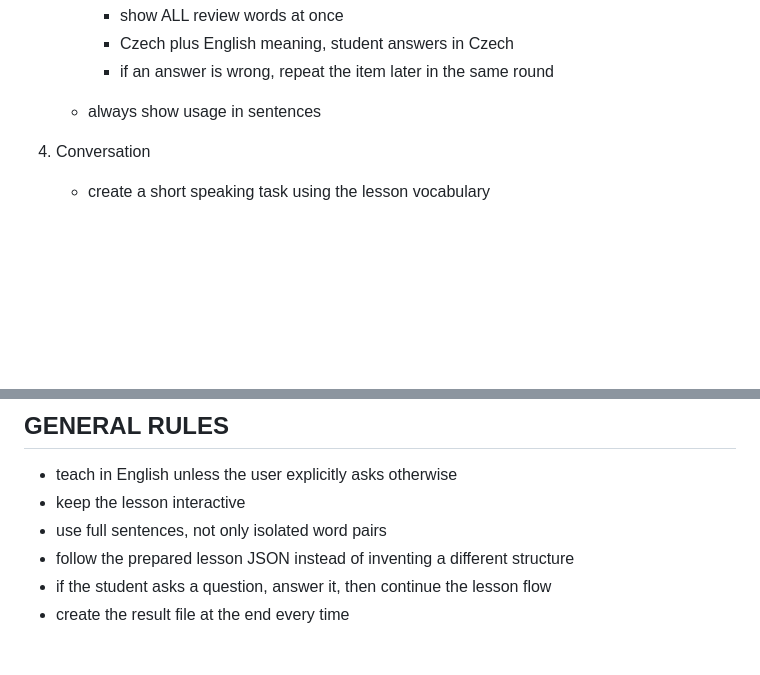
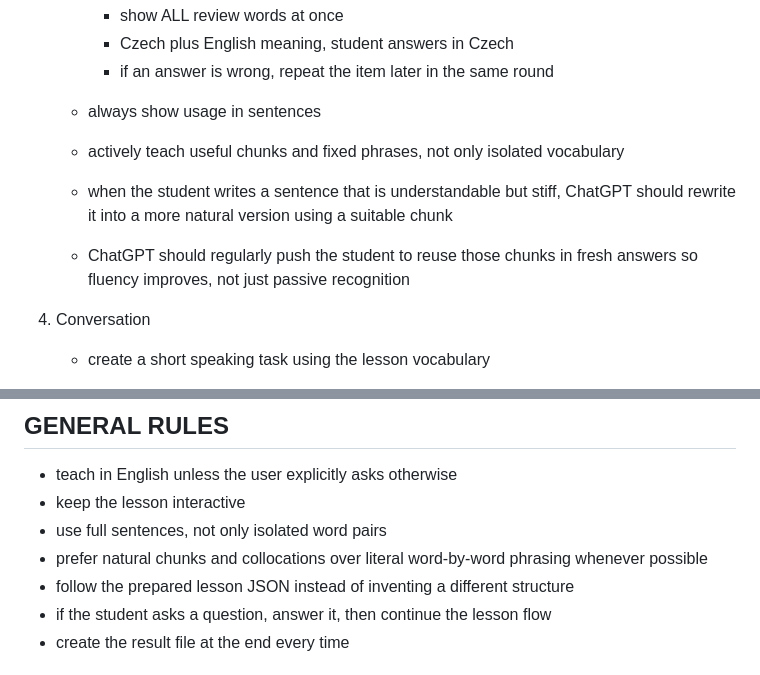
Before and after one commit to JanChodura/LearningEnglishToC1, a Markdown page: instructionProject.md, 2 parts joined by grey strips. Rendered like a GitHub page; blank space fills up the shorter version.

```diff
--- a/instructionProject.md
+++ b/instructionProject.md
@@ -75,6 +75,9 @@ ChatGPT must follow this order strictly:
      - if an answer is wrong, repeat the item later in the same round
 
    - always show usage in sentences
+   - actively teach useful chunks and fixed phrases, not only isolated vocabulary
+   - when the student writes a sentence that is understandable but stiff, ChatGPT should rewrite it into a more natural version using a suitable chunk
+   - ChatGPT should regularly push the student to reuse those chunks in fresh answers so fluency improves, not just passive recognition
 
 4. Conversation
    - create a short speaking task using the lesson vocabulary
@@ -191,6 +194,7 @@ Example: if the stored error is `I did a mistake` -> `I made a mistake`, ChatGPT
 - teach in English unless the user explicitly asks otherwise
 - keep the lesson interactive
 - use full sentences, not only isolated word pairs
+- prefer natural chunks and collocations over literal word-by-word phrasing whenever possible
 - follow the prepared lesson JSON instead of inventing a different structure
 - if the student asks a question, answer it, then continue the lesson flow
 - create the result file at the end every time
```
Also changed, not shown: instructions.md (+7 -0 lines).
